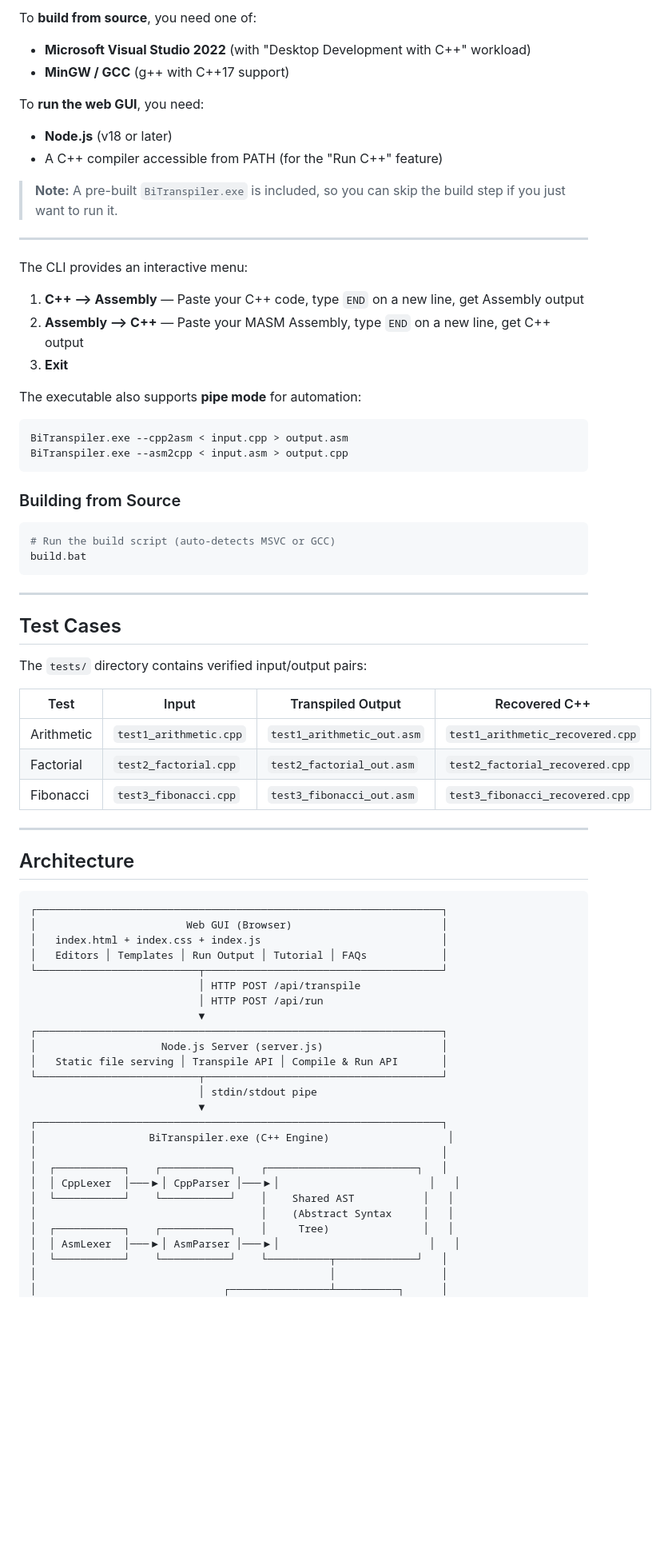
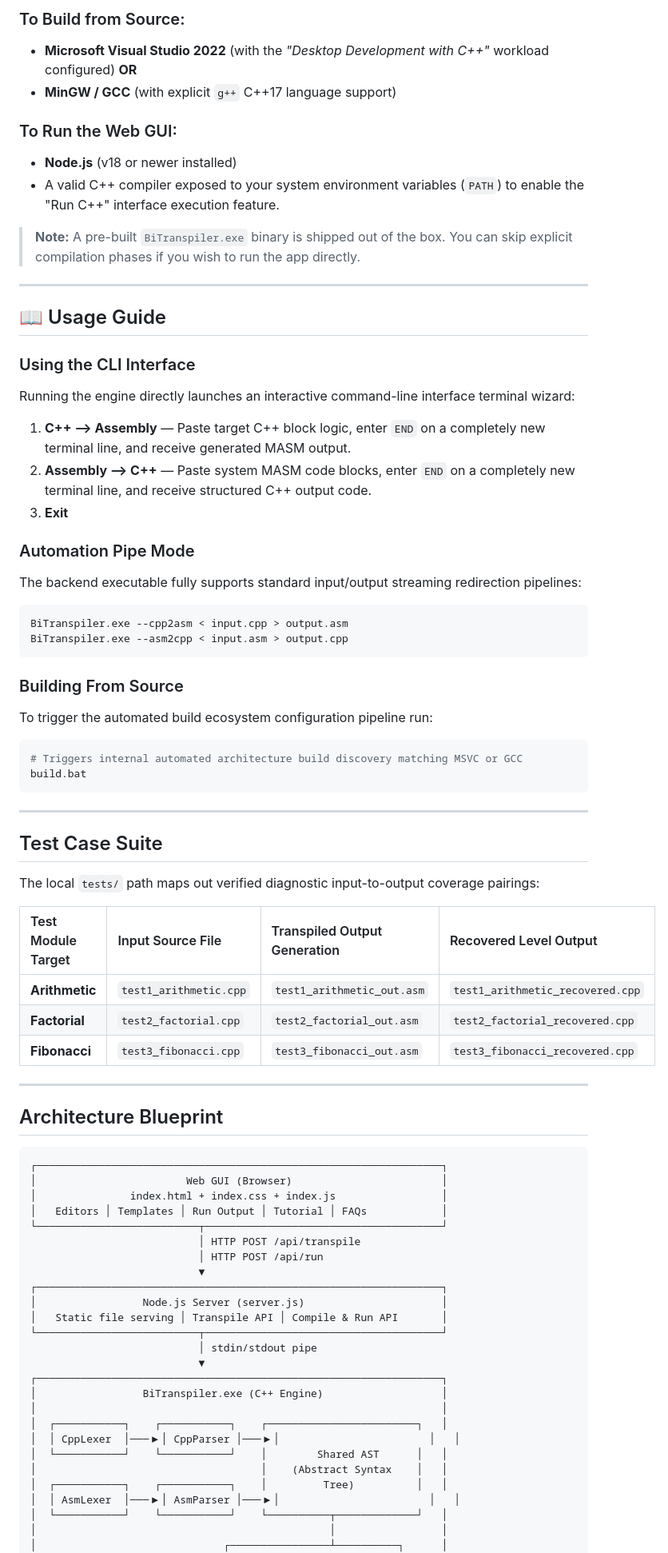
Before and after one commit to mabdullah-ismail/BiTranspiler, a Markdown page: README.md, the part around one of its changes. Shown at 80% size. GitHub-like rendering; blank space fills up the shorter version.

````diff
--- a/README.md
+++ b/README.md
@@ -78,75 +83,77 @@ MASM Assembly    →  [AsmLexer → AsmParser]  →  AST  →  [CppPrinter]  →
 
-To **build from source**, you need one of:
-- **Microsoft Visual Studio 2022** (with "Desktop Development with C++" workload)
-- **MinGW / GCC** (g++ with C++17 support)
+### To Build from Source:
+* **Microsoft Visual Studio 2022** (with the *"Desktop Development with C++"* workload configured) **OR**
+* **MinGW / GCC** (with explicit `g++` C++17 language support)
 
-To **run the web GUI**, you need:
-- **Node.js** (v18 or later)
-- A C++ compiler accessible from PATH (for the "Run C++" feature)
+### To Run the Web GUI:
+* **Node.js** (v18 or newer installed)
+* A valid C++ compiler exposed to your system environment variables (`PATH`) to enable the "Run C++" interface execution feature.
 
-> **Note:** A pre-built `BiTranspiler.exe` is included, so you can skip the build step if you just want to run it.
+>  **Note:** A pre-built `BiTranspiler.exe` binary is shipped out of the box. You can skip explicit compilation phases if you wish to run the app directly.
 
 ---
 
+## 📖 Usage Guide
 
-
-The CLI provides an interactive menu:
-1. **C++ --> Assembly** — Paste your C++ code, type `END` on a new line, get Assembly output
-2. **Assembly --> C++** — Paste your MASM Assembly, type `END` on a new line, get C++ output
+### Using the CLI Interface
+Running the engine directly launches an interactive command-line interface terminal wizard:
+1. **C++ --> Assembly** — Paste target C++ block logic, enter `END` on a completely new terminal line, and receive generated MASM output.
+2. **Assembly --> C++** — Paste system MASM code blocks, enter `END` on a completely new terminal line, and receive structured C++ output code.
 3. **Exit**
 
-The executable also supports **pipe mode** for automation:
+### Automation Pipe Mode
+The backend executable fully supports standard input/output streaming redirection pipelines:
 ```bash
 BiTranspiler.exe --cpp2asm < input.cpp > output.asm
 BiTranspiler.exe --asm2cpp < input.asm > output.cpp
 ```
 
-### Building from Source
-
+### Building From Source
+To trigger the automated build ecosystem configuration pipeline run:
 ```bash
-# Run the build script (auto-detects MSVC or GCC)
+# Triggers internal automated architecture build discovery matching MSVC or GCC
 build.bat
 ```
 
 ---
 
-## Test Cases
+##  Test Case Suite
 
-The `tests/` directory contains verified input/output pairs:
+The local `tests/` path maps out verified diagnostic input-to-output coverage pairings:
 
-| Test | Input | Transpiled Output | Recovered C++ |
-|------|-------|-------------------|---------------|
-| Arithmetic | `test1_arithmetic.cpp` | `test1_arithmetic_out.asm` | `test1_arithmetic_recovered.cpp` |
-| Factorial | `test2_factorial.cpp` | `test2_factorial_out.asm` | `test2_factorial_recovered.cpp` |
-| Fibonacci | `test3_fibonacci.cpp` | `test3_fibonacci_out.asm` | `test3_fibonacci_recovered.cpp` |
+| Test Module Target | Input Source File | Transpiled Output Generation | Recovered Level Output |
+| :--- | :--- | :--- | :--- |
+| **Arithmetic** | `test1_arithmetic.cpp` | `test1_arithmetic_out.asm` | `test1_arithmetic_recovered.cpp` |
+| **Factorial** | `test2_factorial.cpp` | `test2_factorial_out.asm` | `test2_factorial_recovered.cpp` |
+| **Fibonacci** | `test3_fibonacci.cpp` | `test3_fibonacci_out.asm` | `test3_fibonacci_recovered.cpp` |
 
 ---
 
-## Architecture
+##  Architecture Blueprint
 
-```
+```text
 ┌─────────────────────────────────────────────────────────────────┐
 │                        Web GUI (Browser)                        │
-│   index.html + index.css + index.js                             │
+│               index.html + index.css + index.js                 │
 │   Editors │ Templates │ Run Output │ Tutorial │ FAQs            │
 └──────────────────────────┬──────────────────────────────────────┘
                            │ HTTP POST /api/transpile
                            │ HTTP POST /api/run
                            ▼
 ┌─────────────────────────────────────────────────────────────────┐
-│                    Node.js Server (server.js)                   │
+│                 Node.js Server (server.js)                      │
 │   Static file serving │ Transpile API │ Compile & Run API       │
 └──────────────────────────┬──────────────────────────────────────┘
                            │ stdin/stdout pipe
                            ▼
 ┌─────────────────────────────────────────────────────────────────┐
-│                  BiTranspiler.exe (C++ Engine)                   │
+│                 BiTranspiler.exe (C++ Engine)                   │
 │                                                                 │
 │  ┌───────────┐    ┌───────────┐    ┌────────────────────────┐   │
 │  │ CppLexer  │───▶│ CppParser │───▶│                        │   │
-│  └───────────┘    └───────────┘    │    Shared AST           │   │
-│                                    │    (Abstract Syntax     │   │
-│  ┌───────────┐    ┌───────────┐    │     Tree)               │   │
+│  └───────────┘    └───────────┘    │        Shared AST      │   │
+│                                    │    (Abstract Syntax    │   │
+│  ┌───────────┐    ┌───────────┐    │         Tree)          │   │
 │  │ AsmLexer  │───▶│ AsmParser │───▶│                        │   │
 │  └───────────┘    └───────────┘    └──────────┬─────────────┘   │
 │                                               │                 │
````
Also changed, not shown: other parts of README.md (+45 -42 lines).
